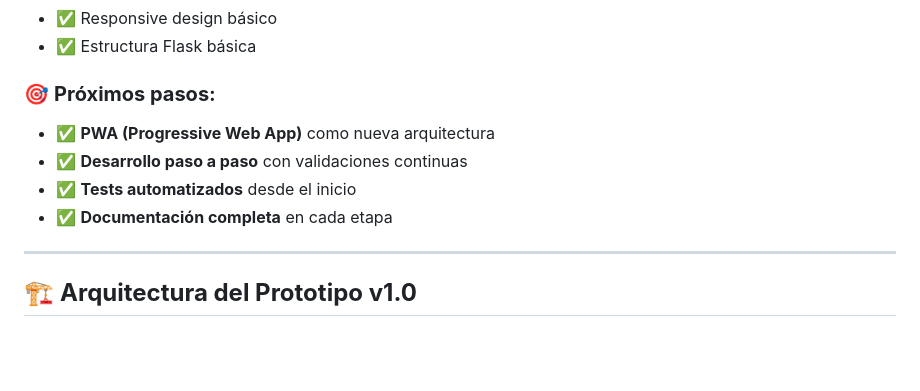
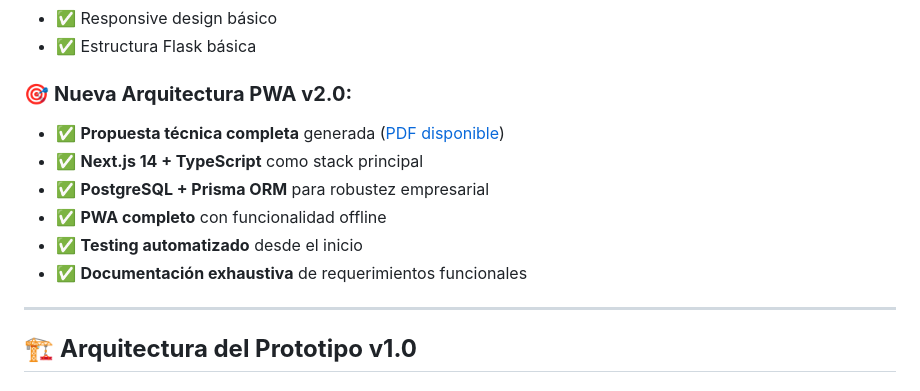
Before and after one commit to IsaacGtzGz/pemex-sistema-v1-obsoleto, a Markdown page: README.md, the part around the change. Rendered like a GitHub page; blank space fills up the shorter version.

Commit message:
PROPUESTA TÉCNICA PWA v2.0 COMPLETA - Documento PDF profesional con arquitectura completa y análisis funcional exhaustivo

```diff
--- a/README.md
+++ b/README.md
@@ -19,12 +19,14 @@ Este repositorio contiene el **primer prototipo** del Sistema Web para Registro
 - ✅ Responsive design básico
 - ✅ Estructura Flask básica
 
-### 🎯 **Próximos pasos:**
+### 🎯 **Nueva Arquitectura PWA v2.0:**
 
-- ✅ **PWA (Progressive Web App)** como nueva arquitectura
-- ✅ **Desarrollo paso a paso** con validaciones continuas
-- ✅ **Tests automatizados** desde el inicio
-- ✅ **Documentación completa** en cada etapa
+- ✅ **Propuesta técnica completa** generada ([PDF disponible](./Propuesta_Tecnica_PWA_v2_PEMEX_Sistema_Acciones_Preventivas.pdf))
+- ✅ **Next.js 14 + TypeScript** como stack principal
+- ✅ **PostgreSQL + Prisma ORM** para robustez empresarial
+- ✅ **PWA completo** con funcionalidad offline
+- ✅ **Testing automatizado** desde el inicio
+- ✅ **Documentación exhaustiva** de requerimientos funcionales
 
 ---
 
```
Also changed, not shown: Propuesta_Tecnica_PWA_v2_PEMEX_Sistema_Acciones_Preventivas.md (added, +490 -0 lines).
